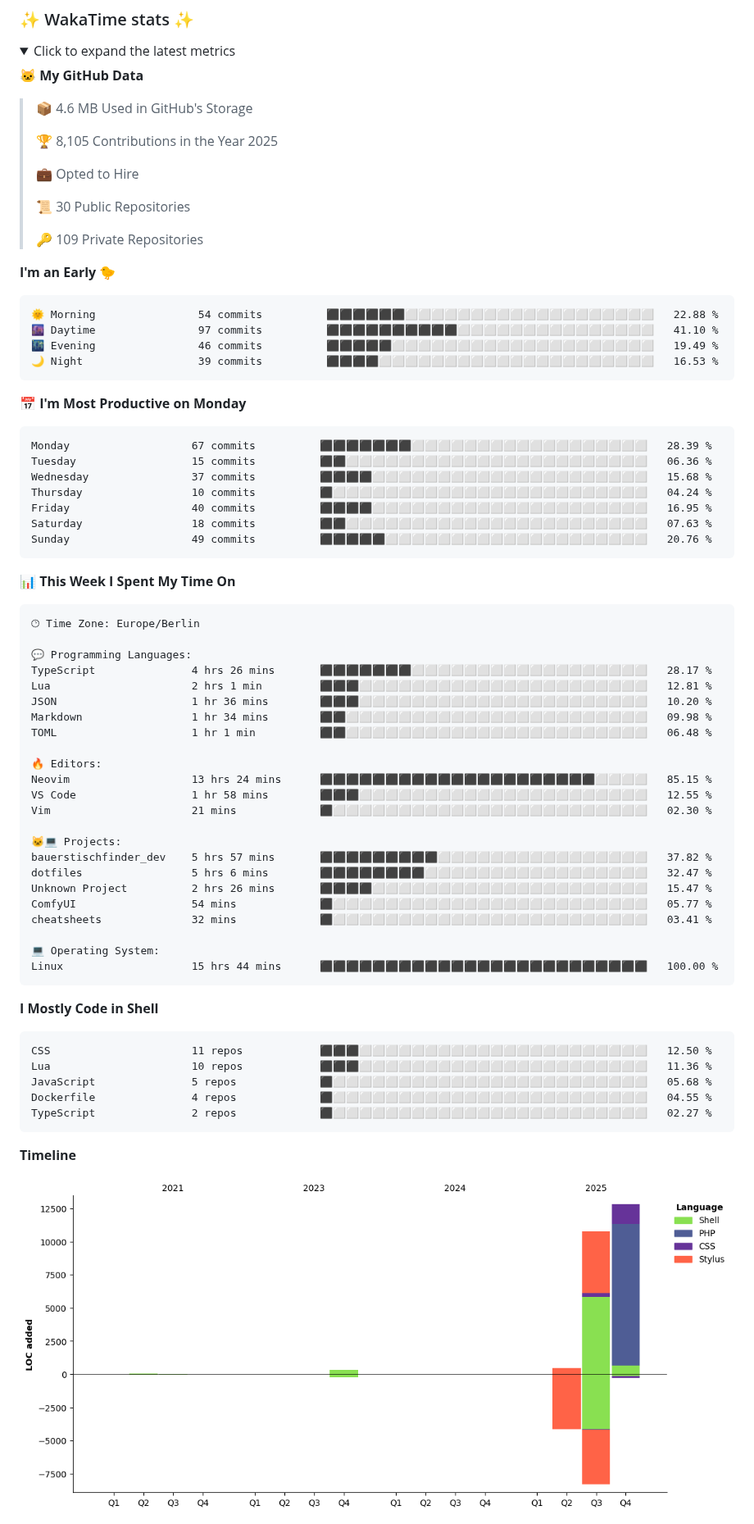
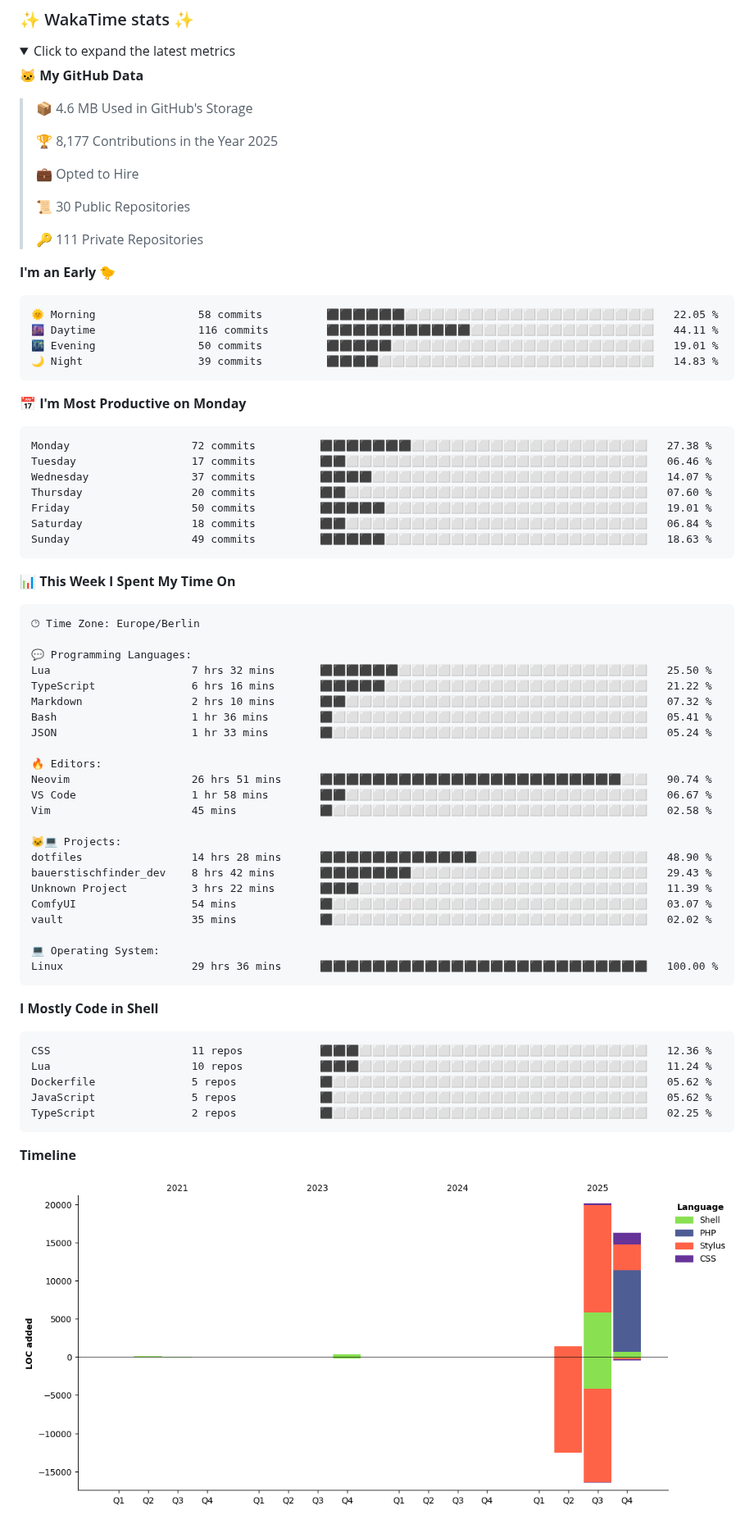
Before and after one commit to aaronedev/aaronedev, a Markdown page: README.md, the part around one of its changes. Shown at 82% size. GitHub-like rendering; pictures changed too: assets/bar_graph.png; folded sections open.

Commit message:
Updated with Dev Metrics

````diff
--- a/README.md
+++ b/README.md
@@ -201,32 +201,32 @@ to automate the profile as I did.
 
 > 📦 4.6 MB Used in GitHub's Storage
  >
-> 🏆 8,105 Contributions in the Year 2025
+> 🏆 8,177 Contributions in the Year 2025
  >
 > 💼 Opted to Hire
  >
 > 📜 30 Public Repositories
  >
-> 🔑 109 Private Repositories
+> 🔑 111 Private Repositories
  >
 **I'm an Early 🐤**
 
 ```text
-🌞 Morning                54 commits          ⬛⬛⬛⬛⬛⬛⬜⬜⬜⬜⬜⬜⬜⬜⬜⬜⬜⬜⬜⬜⬜⬜⬜⬜⬜   22.88 %
-🌆 Daytime                97 commits          ⬛⬛⬛⬛⬛⬛⬛⬛⬛⬛⬜⬜⬜⬜⬜⬜⬜⬜⬜⬜⬜⬜⬜⬜⬜   41.10 %
-🌃 Evening                46 commits          ⬛⬛⬛⬛⬛⬜⬜⬜⬜⬜⬜⬜⬜⬜⬜⬜⬜⬜⬜⬜⬜⬜⬜⬜⬜   19.49 %
-🌙 Night                  39 commits          ⬛⬛⬛⬛⬜⬜⬜⬜⬜⬜⬜⬜⬜⬜⬜⬜⬜⬜⬜⬜⬜⬜⬜⬜⬜   16.53 %
+🌞 Morning                58 commits          ⬛⬛⬛⬛⬛⬛⬜⬜⬜⬜⬜⬜⬜⬜⬜⬜⬜⬜⬜⬜⬜⬜⬜⬜⬜   22.05 %
+🌆 Daytime                116 commits         ⬛⬛⬛⬛⬛⬛⬛⬛⬛⬛⬛⬜⬜⬜⬜⬜⬜⬜⬜⬜⬜⬜⬜⬜⬜   44.11 %
+🌃 Evening                50 commits          ⬛⬛⬛⬛⬛⬜⬜⬜⬜⬜⬜⬜⬜⬜⬜⬜⬜⬜⬜⬜⬜⬜⬜⬜⬜   19.01 %
+🌙 Night                  39 commits          ⬛⬛⬛⬛⬜⬜⬜⬜⬜⬜⬜⬜⬜⬜⬜⬜⬜⬜⬜⬜⬜⬜⬜⬜⬜   14.83 %
 ```
 📅 **I'm Most Productive on Monday**
 
 ```text
-Monday                   67 commits          ⬛⬛⬛⬛⬛⬛⬛⬜⬜⬜⬜⬜⬜⬜⬜⬜⬜⬜⬜⬜⬜⬜⬜⬜⬜   28.39 %
-Tuesday                  15 commits          ⬛⬛⬜⬜⬜⬜⬜⬜⬜⬜⬜⬜⬜⬜⬜⬜⬜⬜⬜⬜⬜⬜⬜⬜⬜   06.36 %
-Wednesday                37 commits          ⬛⬛⬛⬛⬜⬜⬜⬜⬜⬜⬜⬜⬜⬜⬜⬜⬜⬜⬜⬜⬜⬜⬜⬜⬜   15.68 %
-Thursday                 10 commits          ⬛⬜⬜⬜⬜⬜⬜⬜⬜⬜⬜⬜⬜⬜⬜⬜⬜⬜⬜⬜⬜⬜⬜⬜⬜   04.24 %
-Friday                   40 commits          ⬛⬛⬛⬛⬜⬜⬜⬜⬜⬜⬜⬜⬜⬜⬜⬜⬜⬜⬜⬜⬜⬜⬜⬜⬜   16.95 %
-Saturday                 18 commits          ⬛⬛⬜⬜⬜⬜⬜⬜⬜⬜⬜⬜⬜⬜⬜⬜⬜⬜⬜⬜⬜⬜⬜⬜⬜   07.63 %
-Sunday                   49 commits          ⬛⬛⬛⬛⬛⬜⬜⬜⬜⬜⬜⬜⬜⬜⬜⬜⬜⬜⬜⬜⬜⬜⬜⬜⬜   20.76 %
+Monday                   72 commits          ⬛⬛⬛⬛⬛⬛⬛⬜⬜⬜⬜⬜⬜⬜⬜⬜⬜⬜⬜⬜⬜⬜⬜⬜⬜   27.38 %
+Tuesday                  17 commits          ⬛⬛⬜⬜⬜⬜⬜⬜⬜⬜⬜⬜⬜⬜⬜⬜⬜⬜⬜⬜⬜⬜⬜⬜⬜   06.46 %
+Wednesday                37 commits          ⬛⬛⬛⬛⬜⬜⬜⬜⬜⬜⬜⬜⬜⬜⬜⬜⬜⬜⬜⬜⬜⬜⬜⬜⬜   14.07 %
+Thursday                 20 commits          ⬛⬛⬜⬜⬜⬜⬜⬜⬜⬜⬜⬜⬜⬜⬜⬜⬜⬜⬜⬜⬜⬜⬜⬜⬜   07.60 %
+Friday                   50 commits          ⬛⬛⬛⬛⬛⬜⬜⬜⬜⬜⬜⬜⬜⬜⬜⬜⬜⬜⬜⬜⬜⬜⬜⬜⬜   19.01 %
+Saturday                 18 commits          ⬛⬛⬜⬜⬜⬜⬜⬜⬜⬜⬜⬜⬜⬜⬜⬜⬜⬜⬜⬜⬜⬜⬜⬜⬜   06.84 %
+Sunday                   49 commits          ⬛⬛⬛⬛⬛⬜⬜⬜⬜⬜⬜⬜⬜⬜⬜⬜⬜⬜⬜⬜⬜⬜⬜⬜⬜   18.63 %
 ```
 
 
@@ -236,36 +236,36 @@ Sunday                   49 commits          ⬛⬛⬛⬛⬛⬜⬜⬜⬜⬜⬜
 🕑︎ Time Zone: Europe/Berlin
 
 💬 Programming Languages:
-TypeScript               4 hrs 26 mins       ⬛⬛⬛⬛⬛⬛⬛⬜⬜⬜⬜⬜⬜⬜⬜⬜⬜⬜⬜⬜⬜⬜⬜⬜⬜   28.17 %
-Lua                      2 hrs 1 min         ⬛⬛⬛⬜⬜⬜⬜⬜⬜⬜⬜⬜⬜⬜⬜⬜⬜⬜⬜⬜⬜⬜⬜⬜⬜   12.81 %
-JSON                     1 hr 36 mins        ⬛⬛⬛⬜⬜⬜⬜⬜⬜⬜⬜⬜⬜⬜⬜⬜⬜⬜⬜⬜⬜⬜⬜⬜⬜   10.20 %
-Markdown                 1 hr 34 mins        ⬛⬛⬜⬜⬜⬜⬜⬜⬜⬜⬜⬜⬜⬜⬜⬜⬜⬜⬜⬜⬜⬜⬜⬜⬜   09.98 %
-TOML                     1 hr 1 min          ⬛⬛⬜⬜⬜⬜⬜⬜⬜⬜⬜⬜⬜⬜⬜⬜⬜⬜⬜⬜⬜⬜⬜⬜⬜   06.48 %
+Lua                      7 hrs 32 mins       ⬛⬛⬛⬛⬛⬛⬜⬜⬜⬜⬜⬜⬜⬜⬜⬜⬜⬜⬜⬜⬜⬜⬜⬜⬜   25.50 %
+TypeScript               6 hrs 16 mins       ⬛⬛⬛⬛⬛⬜⬜⬜⬜⬜⬜⬜⬜⬜⬜⬜⬜⬜⬜⬜⬜⬜⬜⬜⬜   21.22 %
+Markdown                 2 hrs 10 mins       ⬛⬛⬜⬜⬜⬜⬜⬜⬜⬜⬜⬜⬜⬜⬜⬜⬜⬜⬜⬜⬜⬜⬜⬜⬜   07.32 %
+Bash                     1 hr 36 mins        ⬛⬜⬜⬜⬜⬜⬜⬜⬜⬜⬜⬜⬜⬜⬜⬜⬜⬜⬜⬜⬜⬜⬜⬜⬜   05.41 %
+JSON                     1 hr 33 mins        ⬛⬜⬜⬜⬜⬜⬜⬜⬜⬜⬜⬜⬜⬜⬜⬜⬜⬜⬜⬜⬜⬜⬜⬜⬜   05.24 %
 
 🔥 Editors:
-Neovim                   13 hrs 24 mins      ⬛⬛⬛⬛⬛⬛⬛⬛⬛⬛⬛⬛⬛⬛⬛⬛⬛⬛⬛⬛⬛⬜⬜⬜⬜   85.15 %
-VS Code                  1 hr 58 mins        ⬛⬛⬛⬜⬜⬜⬜⬜⬜⬜⬜⬜⬜⬜⬜⬜⬜⬜⬜⬜⬜⬜⬜⬜⬜   12.55 %
-Vim                      21 mins             ⬛⬜⬜⬜⬜⬜⬜⬜⬜⬜⬜⬜⬜⬜⬜⬜⬜⬜⬜⬜⬜⬜⬜⬜⬜   02.30 %
+Neovim                   26 hrs 51 mins      ⬛⬛⬛⬛⬛⬛⬛⬛⬛⬛⬛⬛⬛⬛⬛⬛⬛⬛⬛⬛⬛⬛⬛⬜⬜   90.74 %
+VS Code                  1 hr 58 mins        ⬛⬛⬜⬜⬜⬜⬜⬜⬜⬜⬜⬜⬜⬜⬜⬜⬜⬜⬜⬜⬜⬜⬜⬜⬜   06.67 %
+Vim                      45 mins             ⬛⬜⬜⬜⬜⬜⬜⬜⬜⬜⬜⬜⬜⬜⬜⬜⬜⬜⬜⬜⬜⬜⬜⬜⬜   02.58 %
 
 🐱‍💻 Projects:
-bauerstischfinder_dev    5 hrs 57 mins       ⬛⬛⬛⬛⬛⬛⬛⬛⬛⬜⬜⬜⬜⬜⬜⬜⬜⬜⬜⬜⬜⬜⬜⬜⬜   37.82 %
-dotfiles                 5 hrs 6 mins        ⬛⬛⬛⬛⬛⬛⬛⬛⬜⬜⬜⬜⬜⬜⬜⬜⬜⬜⬜⬜⬜⬜⬜⬜⬜   32.47 %
-Unknown Project          2 hrs 26 mins       ⬛⬛⬛⬛⬜⬜⬜⬜⬜⬜⬜⬜⬜⬜⬜⬜⬜⬜⬜⬜⬜⬜⬜⬜⬜   15.47 %
-ComfyUI                  54 mins             ⬛⬜⬜⬜⬜⬜⬜⬜⬜⬜⬜⬜⬜⬜⬜⬜⬜⬜⬜⬜⬜⬜⬜⬜⬜   05.77 %
-cheatsheets              32 mins             ⬛⬜⬜⬜⬜⬜⬜⬜⬜⬜⬜⬜⬜⬜⬜⬜⬜⬜⬜⬜⬜⬜⬜⬜⬜   03.41 %
+dotfiles                 14 hrs 28 mins      ⬛⬛⬛⬛⬛⬛⬛⬛⬛⬛⬛⬛⬜⬜⬜⬜⬜⬜⬜⬜⬜⬜⬜⬜⬜   48.90 %
+bauerstischfinder_dev    8 hrs 42 mins       ⬛⬛⬛⬛⬛⬛⬛⬜⬜⬜⬜⬜⬜⬜⬜⬜⬜⬜⬜⬜⬜⬜⬜⬜⬜   29.43 %
+Unknown Project          3 hrs 22 mins       ⬛⬛⬛⬜⬜⬜⬜⬜⬜⬜⬜⬜⬜⬜⬜⬜⬜⬜⬜⬜⬜⬜⬜⬜⬜   11.39 %
+ComfyUI                  54 mins             ⬛⬜⬜⬜⬜⬜⬜⬜⬜⬜⬜⬜⬜⬜⬜⬜⬜⬜⬜⬜⬜⬜⬜⬜⬜   03.07 %
+vault                    35 mins             ⬛⬜⬜⬜⬜⬜⬜⬜⬜⬜⬜⬜⬜⬜⬜⬜⬜⬜⬜⬜⬜⬜⬜⬜⬜   02.02 %
 
 💻 Operating System:
-Linux                    15 hrs 44 mins      ⬛⬛⬛⬛⬛⬛⬛⬛⬛⬛⬛⬛⬛⬛⬛⬛⬛⬛⬛⬛⬛⬛⬛⬛⬛   100.00 %
+Linux                    29 hrs 36 mins      ⬛⬛⬛⬛⬛⬛⬛⬛⬛⬛⬛⬛⬛⬛⬛⬛⬛⬛⬛⬛⬛⬛⬛⬛⬛   100.00 %
 ```
 
 **I Mostly Code in Shell**
 
 ```text
-CSS                      11 repos            ⬛⬛⬛⬜⬜⬜⬜⬜⬜⬜⬜⬜⬜⬜⬜⬜⬜⬜⬜⬜⬜⬜⬜⬜⬜   12.50 %
-Lua                      10 repos            ⬛⬛⬛⬜⬜⬜⬜⬜⬜⬜⬜⬜⬜⬜⬜⬜⬜⬜⬜⬜⬜⬜⬜⬜⬜   11.36 %
-JavaScript               5 repos             ⬛⬜⬜⬜⬜⬜⬜⬜⬜⬜⬜⬜⬜⬜⬜⬜⬜⬜⬜⬜⬜⬜⬜⬜⬜   05.68 %
-Dockerfile               4 repos             ⬛⬜⬜⬜⬜⬜⬜⬜⬜⬜⬜⬜⬜⬜⬜⬜⬜⬜⬜⬜⬜⬜⬜⬜⬜   04.55 %
-TypeScript               2 repos             ⬛⬜⬜⬜⬜⬜⬜⬜⬜⬜⬜⬜⬜⬜⬜⬜⬜⬜⬜⬜⬜⬜⬜⬜⬜   02.27 %
+CSS                      11 repos            ⬛⬛⬛⬜⬜⬜⬜⬜⬜⬜⬜⬜⬜⬜⬜⬜⬜⬜⬜⬜⬜⬜⬜⬜⬜   12.36 %
+Lua                      10 repos            ⬛⬛⬛⬜⬜⬜⬜⬜⬜⬜⬜⬜⬜⬜⬜⬜⬜⬜⬜⬜⬜⬜⬜⬜⬜   11.24 %
+Dockerfile               5 repos             ⬛⬜⬜⬜⬜⬜⬜⬜⬜⬜⬜⬜⬜⬜⬜⬜⬜⬜⬜⬜⬜⬜⬜⬜⬜   05.62 %
+JavaScript               5 repos             ⬛⬜⬜⬜⬜⬜⬜⬜⬜⬜⬜⬜⬜⬜⬜⬜⬜⬜⬜⬜⬜⬜⬜⬜⬜   05.62 %
+TypeScript               2 repos             ⬛⬜⬜⬜⬜⬜⬜⬜⬜⬜⬜⬜⬜⬜⬜⬜⬜⬜⬜⬜⬜⬜⬜⬜⬜   02.25 %
 ```
 
 
````
Also changed, not shown: other parts of README.md (+1 -1 lines).
